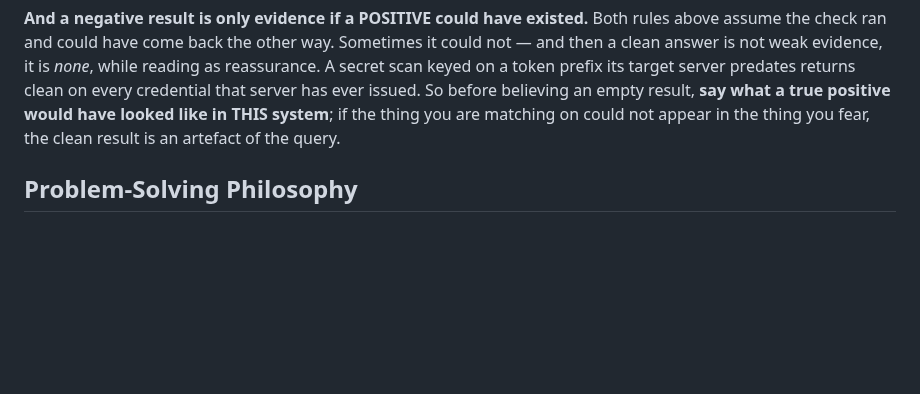
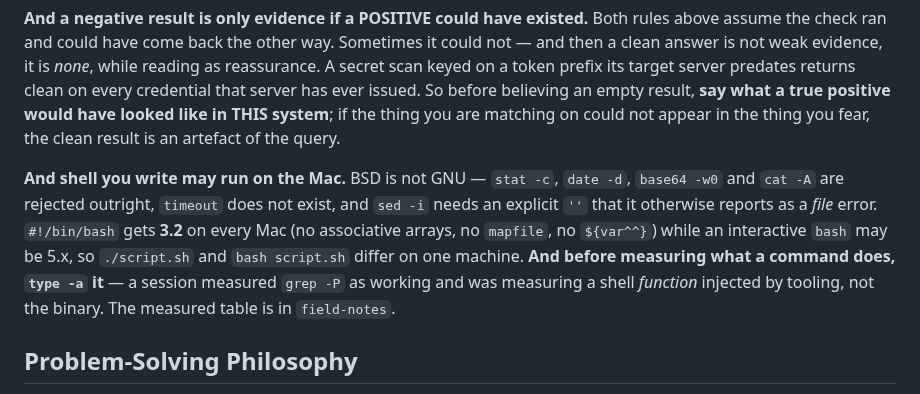
Before and after one commit to alexj212/shabadoo, a Markdown page: config/CLAUDE.md, the part around the change. GitHub-like rendering; blank space fills up the shorter version.

Commit message:
BSD is not GNU, the Mac's #!/bin/bash is 3.2, and `type -a` before you measure
Routed by wsl from a darwin measuring pass that mac ran after a real
incident: an age key that passed every check on its artefact and could
not decrypt, because sops reads ~/Library/Application Support on macOS.
The estate half is filed in devops (5df821b); this is the portable half.

THE ACTIONABLE HALF FIRST, because it was the ask. They measured grep -P
as WORKING, then caught `type grep` -> `grep is a function` — the
measurement was of the harness, not the machine, inside a deliberate
verification pass. They asked whether shabadoo injects it. It does not,
and the negative is worth something because a positive could have
appeared: we ship three shell files defining exactly shorten_path,
fmt_tokens and read_key, none of them grep, and our shell files call grep
without defining or aliasing it. The only thing setup writes to a shell
rc is one marked block containing a single PATH export; it never creates
an rc that does not exist and never sources anything. Worth their knowing
anyway: we DO prepend our bin dir to PATH, which is a different mechanism
that can change which binary a measurement hits — though not this case,
since a function beats PATH.

Placement follows their recommendation and the payload's own routing
test. The rule goes in the core because it has to fire unprompted at the
moment somebody writes shell that may run on the Mac; the measured table
goes in field-notes because it is looked up when writing a check rather
than needed at startup.

Their provenance caveat is carried with the table rather than dropped,
because it limits every row: the measuring machine was NOT a fresh Mac —
Homebrew coreutils, gnu-sed, grep, bash and python, and a login shell
changed to bash where macOS has shipped zsh since Catalina. Rows were run
against /usr/bin or /bin explicitly for that reason, and zsh is untested.
It is a bash-on-darwin result, not a macOS result, and says so.

Also kept: readlink -f and realpath were checked and are NOT traps, so
nobody carries a fear that was already ruled out.

Co-Authored-By: Claude Opus 5 <noreply@anthropic.com>
Claude-Session: https://claude.ai/code/session_01Krfr6Uy9VEUdJvd5GfcExx

```diff
--- a/config/CLAUDE.md
+++ b/config/CLAUDE.md
@@ -151,6 +151,16 @@ issued. So before believing an empty result, **say what a true positive would
 have looked like in THIS system**; if the thing you are matching on could not
 appear in the thing you fear, the clean result is an artefact of the query.
 
+
+**And shell you write may run on the Mac.** BSD is not GNU — `stat -c`, `date
+-d`, `base64 -w0` and `cat -A` are rejected outright, `timeout` does not exist,
+and `sed -i` needs an explicit `''` that it otherwise reports as a *file* error.
+`#!/bin/bash` gets **3.2** on every Mac (no associative arrays, no `mapfile`, no
+`${var^^}`) while an interactive `bash` may be 5.x, so `./script.sh` and `bash
+script.sh` differ on one machine. **And before measuring what a command does,
+`type -a` it** — a session measured `grep -P` as working and was measuring a
+shell *function* injected by tooling, not the binary. The measured table is in
+`field-notes`.
 
 ## Problem-Solving Philosophy
 
```
Also changed, not shown: 1 other file.
